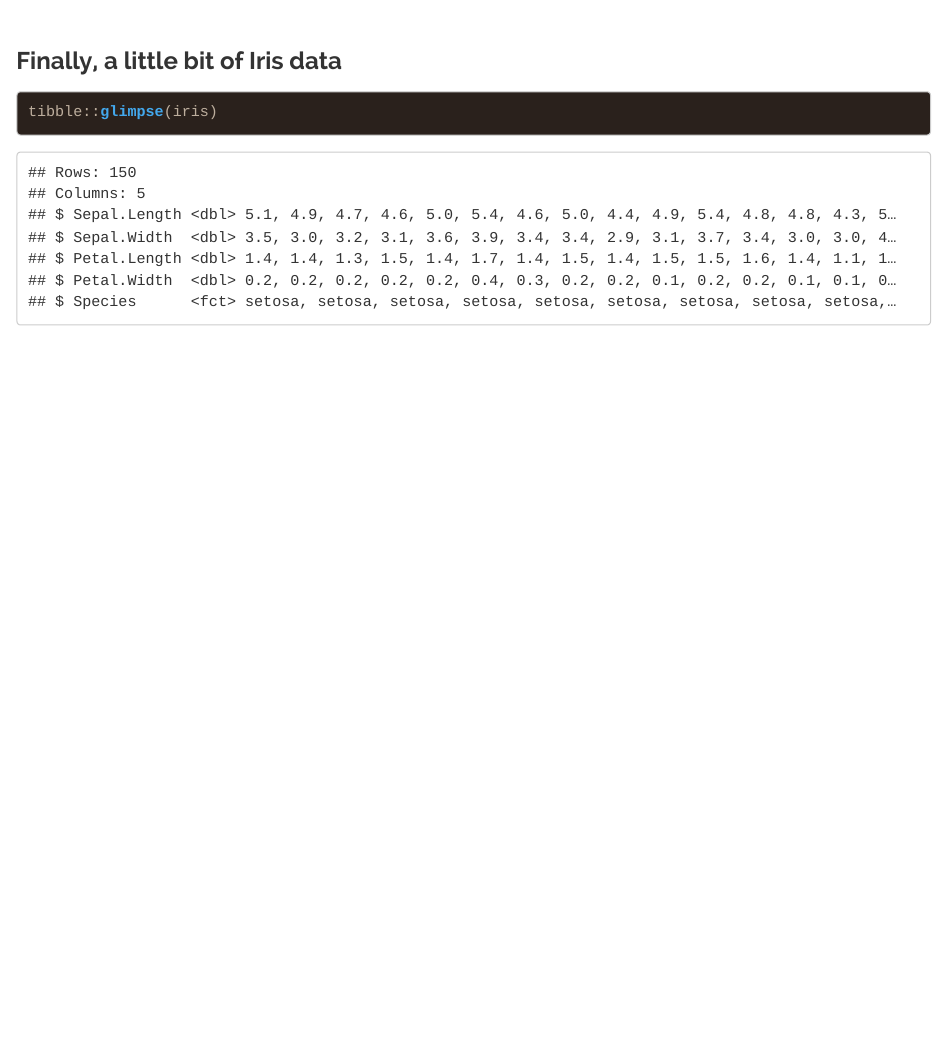
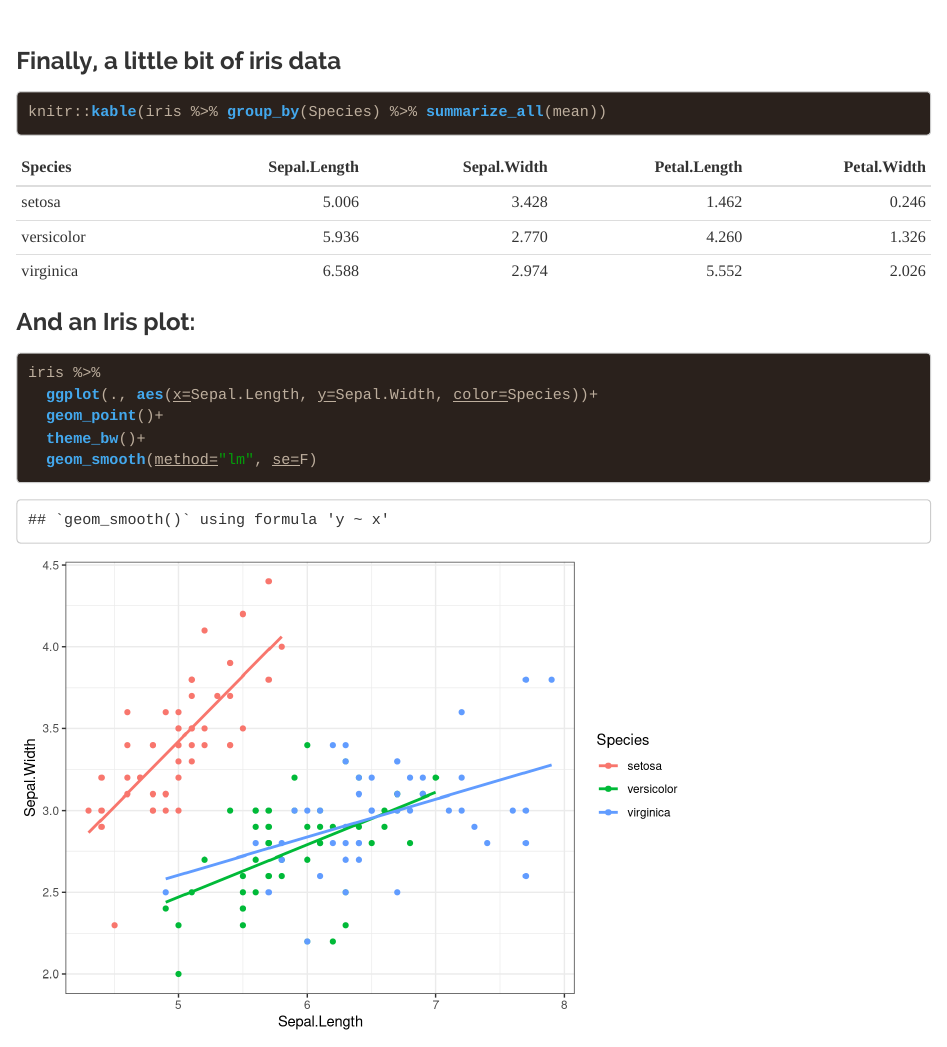
Before and after one commit to rvcrawford/assignment-3-rvc3, an R Markdown document (ryan.Rmd): the page in a window 1100 px wide, from 370 px down. The pictures show the output file ryan.html that the author committed with the source, opened offline; library style sheets and scripts come from the installed R packages.

Commit message:
added plot

````diff
--- a/ryan.Rmd
+++ b/ryan.Rmd
@@ -15,8 +21,16 @@ output: html_document
 
 </br>
 
-### Finally, a little bit of Iris data
+### Finally, a little bit of iris data
 
 ```{r}
-tibble::glimpse(iris)
+knitr::kable(iris %>% group_by(Species) %>% summarize_all(mean))
 ```
+### And an Iris plot:
+```{r}
+iris %>%
+  ggplot(., aes(x=Sepal.Length, y=Sepal.Width, color=Species))+
+  geom_point()+
+  theme_bw()+
+  geom_smooth(method="lm", se=F)
+```
````
Also changed, not shown: ryan.html, ryan_files/figure-html/unnamed-chunk-2-1.png (added), ryan.Rmd (8 more changed lines).
